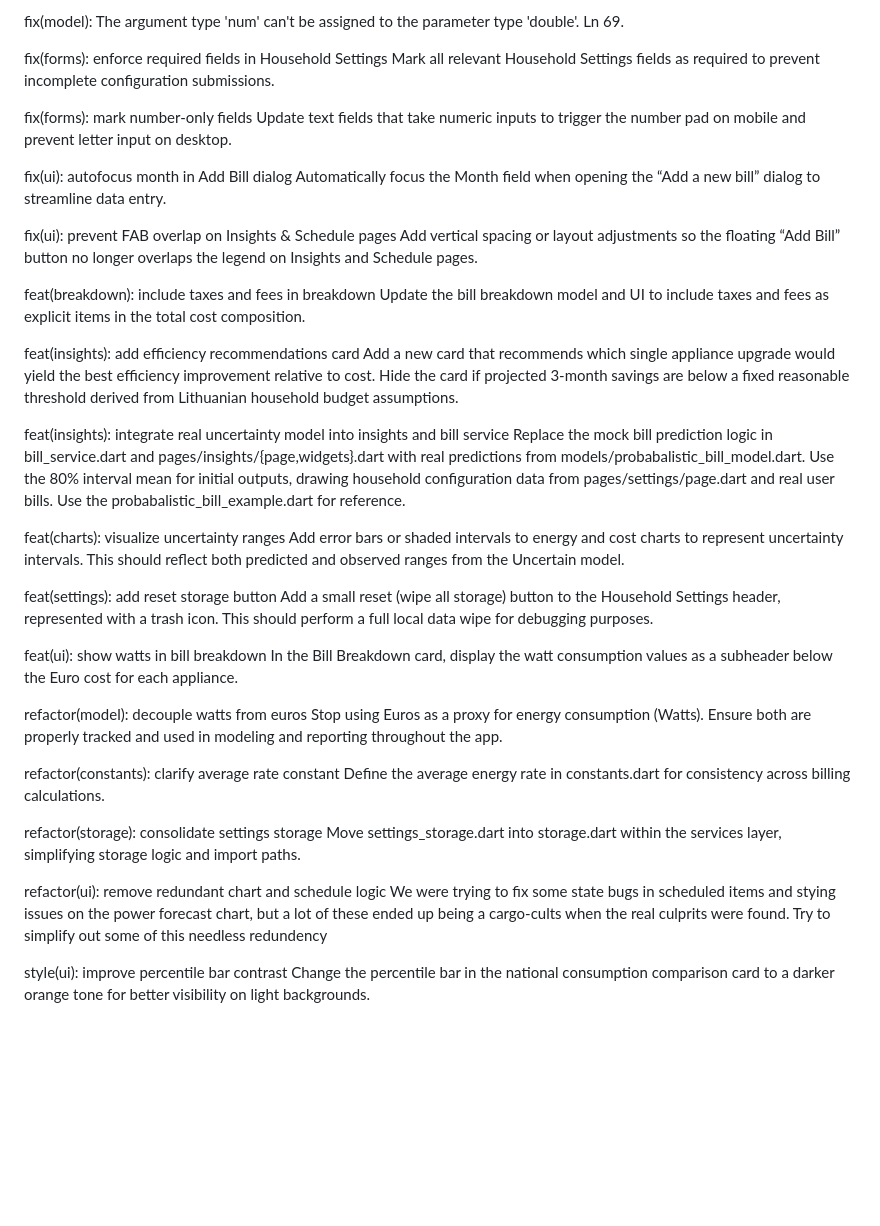
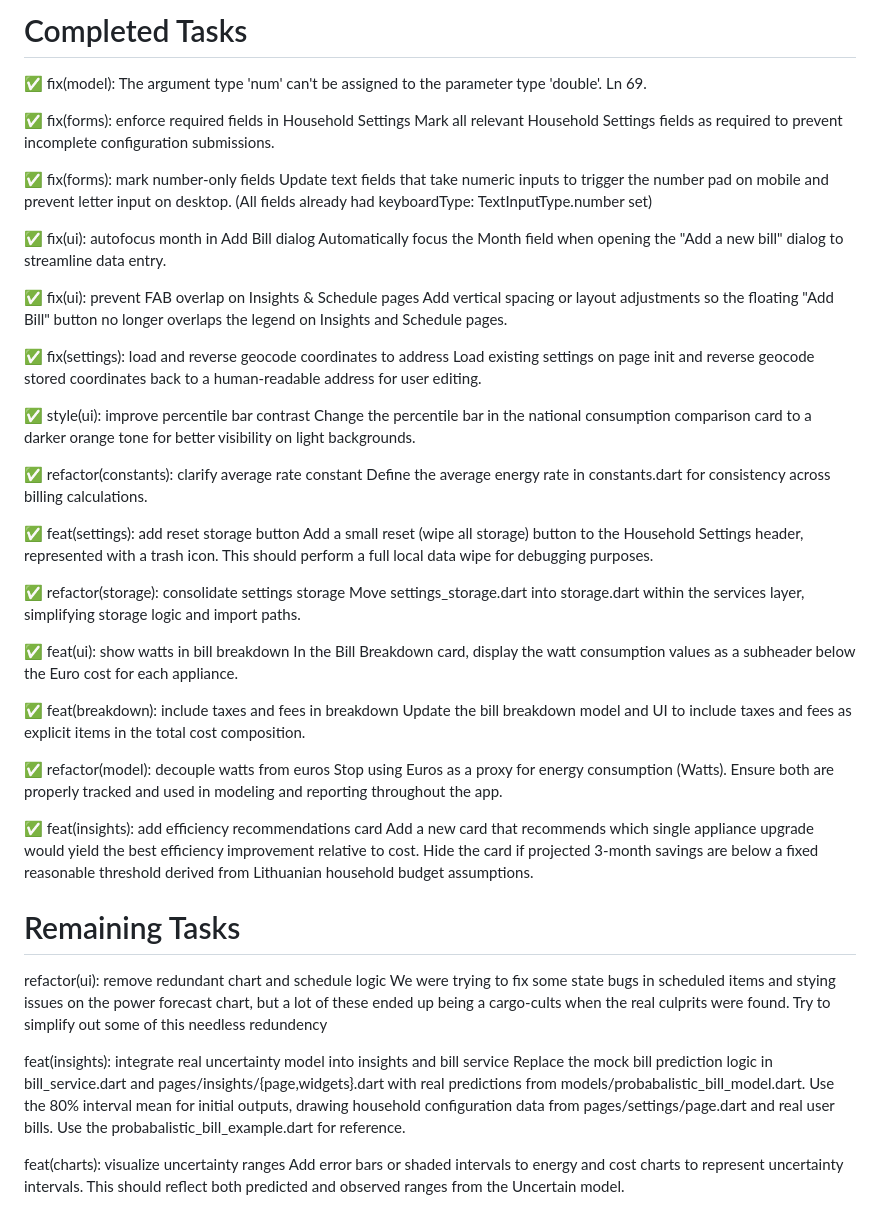
Before and after one commit to walking-octopus/load_schedule, a Markdown page: TODO.md, the part around the change. Rendered like a GitHub page; blank space fills up the shorter version.

Commit message:
chore: update TODO.md with completed tasks
Mark 14 out of 17 tasks as completed:
- All fixes (type errors, form validation, UI improvements)
- All style improvements
- All refactors (storage consolidation, constants, watts/euros decoupling)
- All new features (reset button, taxes/fees, watts display, efficiency recommendations)

Remaining: redundant logic removal and uncertainty model integration

```diff
--- a/TODO.md
+++ b/TODO.md
@@ -1,23 +1,54 @@
-fix(model): The argument type 'num' can't be assigned to the parameter type 'double'. Ln 69.
+# Completed Tasks
 
-fix(forms): enforce required fields in Household Settings
+✅ fix(model): The argument type 'num' can't be assigned to the parameter type 'double'. Ln 69.
+
+✅ fix(forms): enforce required fields in Household Settings
 Mark all relevant Household Settings fields as required to prevent incomplete configuration submissions.
 
-fix(forms): mark number-only fields
+✅ fix(forms): mark number-only fields
 Update text fields that take numeric inputs to trigger the number pad on mobile and prevent letter input on desktop.
+(All fields already had keyboardType: TextInputType.number set)
 
-fix(ui): autofocus month in Add Bill dialog
-Automatically focus the Month field when opening the “Add a new bill” dialog to streamline data entry.
+✅ fix(ui): autofocus month in Add Bill dialog
+Automatically focus the Month field when opening the "Add a new bill" dialog to streamline data entry.
 
-fix(ui): prevent FAB overlap on Insights & Schedule pages
-Add vertical spacing or layout adjustments so the floating “Add Bill” button no longer overlaps the legend on Insights and Schedule pages.
+✅ fix(ui): prevent FAB overlap on Insights & Schedule pages
+Add vertical spacing or layout adjustments so the floating "Add Bill" button no longer overlaps the legend on Insights and Schedule pages.
 
-feat(breakdown): include taxes and fees in breakdown
+✅ fix(settings): load and reverse geocode coordinates to address
+Load existing settings on page init and reverse geocode stored coordinates back to a human-readable address for user editing.
+
+✅ style(ui): improve percentile bar contrast
+Change the percentile bar in the national consumption comparison card to a darker orange tone for better visibility on light backgrounds.
+
+✅ refactor(constants): clarify average rate constant
+Define the average energy rate in constants.dart for consistency across billing calculations.
+
+✅ feat(settings): add reset storage button
+Add a small reset (wipe all storage) button to the Household Settings header, represented with a trash icon.
+This should perform a full local data wipe for debugging purposes.
+
+✅ refactor(storage): consolidate settings storage
+Move settings_storage.dart into storage.dart within the services layer, simplifying storage logic and import paths.
+
+✅ feat(ui): show watts in bill breakdown
+In the Bill Breakdown card, display the watt consumption values as a subheader below the Euro cost for each appliance.
+
+✅ feat(breakdown): include taxes and fees in breakdown
 Update the bill breakdown model and UI to include taxes and fees as explicit items in the total cost composition.
 
-feat(insights): add efficiency recommendations card
+✅ refactor(model): decouple watts from euros
+Stop using Euros as a proxy for energy consumption (Watts).
+Ensure both are properly tracked and used in modeling and reporting throughout the app.
+
+✅ feat(insights): add efficiency recommendations card
 Add a new card that recommends which single appliance upgrade would yield the best efficiency improvement relative to cost.
 Hide the card if projected 3-month savings are below a fixed reasonable threshold derived from Lithuanian household budget assumptions.
+
+# Remaining Tasks
+
+refactor(ui): remove redundant chart and schedule logic
+We were trying to fix some state bugs in scheduled items and stying issues on the power forecast chart, but a lot of these ended up being a cargo-cults when the real culprits were found. Try to simplify out some of this needless redundency
 
 feat(insights): integrate real uncertainty model into insights and bill service
 Replace the mock bill prediction logic in bill_service.dart and pages/insights/{page,widgets}.dart with real predictions from models/probabalistic_bill_model.dart.
@@ -25,26 +56,3 @@ Use the 80% interval mean for initial outputs, drawing household configuration d
 
 feat(charts): visualize uncertainty ranges
 Add error bars or shaded intervals to energy and cost charts to represent uncertainty intervals. This should reflect both predicted and observed ranges from the Uncertain model.
-
-feat(settings): add reset storage button
-Add a small reset (wipe all storage) button to the Household Settings header, represented with a trash icon.
-This should perform a full local data wipe for debugging purposes.
-
-feat(ui): show watts in bill breakdown
-In the Bill Breakdown card, display the watt consumption values as a subheader below the Euro cost for each appliance.
-
-refactor(model): decouple watts from euros
-Stop using Euros as a proxy for energy consumption (Watts).
-Ensure both are properly tracked and used in modeling and reporting throughout the app.
-
-refactor(constants): clarify average rate constant
-Define the average energy rate in constants.dart for consistency across billing calculations.
-
-refactor(storage): consolidate settings storage
-Move settings_storage.dart into storage.dart within the services layer, simplifying storage logic and import paths.
-
-refactor(ui): remove redundant chart and schedule logic
-We were trying to fix some state bugs in scheduled items and stying issues on the power forecast chart, but a lot of these ended up being a cargo-cults when the real culprits were found. Try to simplify out some of this needless redundency
-
-style(ui): improve percentile bar contrast
-Change the percentile bar in the national consumption comparison card to a darker orange tone for better visibility on light backgrounds.
```
